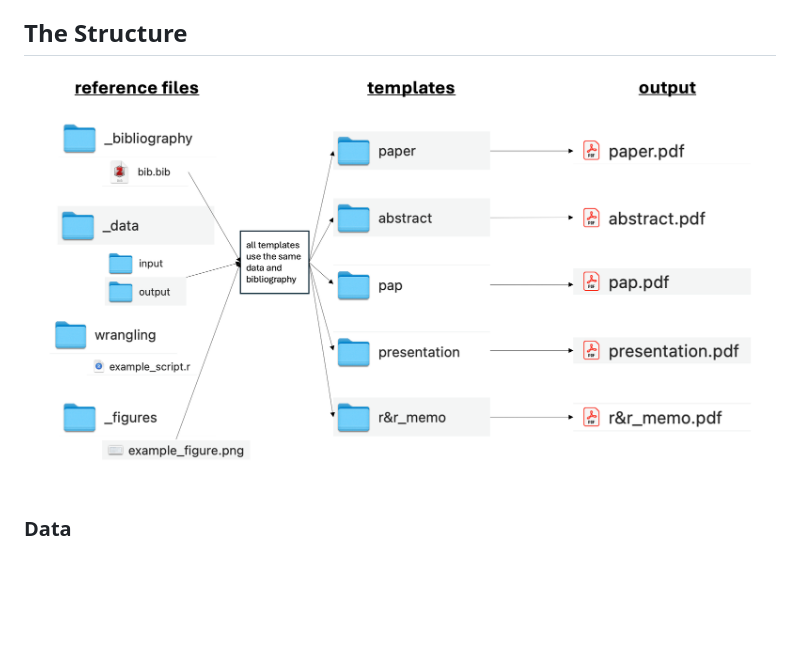
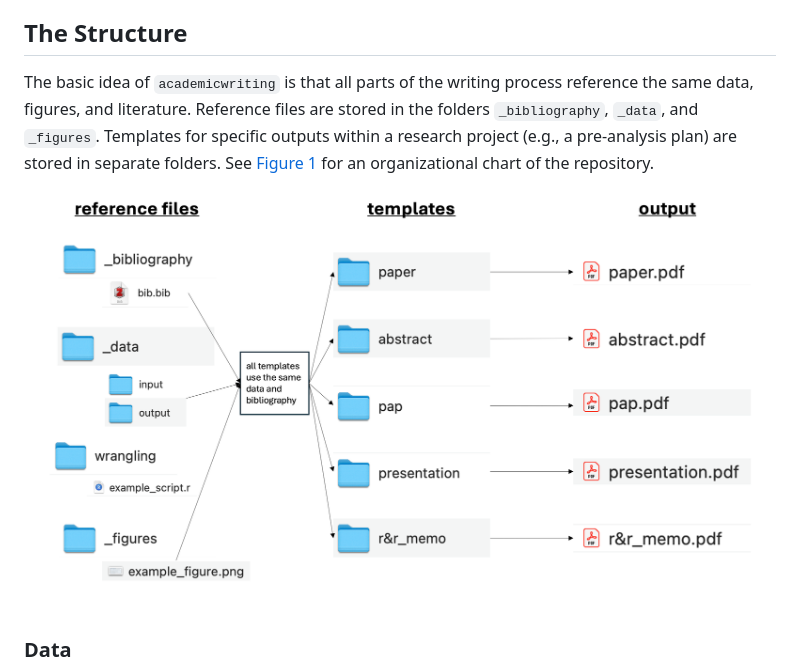
Before and after one commit to danielkuhlen/academicwriting, a Markdown page: README.md, the part around the change. Drawn GitHub-style; blank space fills up the shorter version.

```diff
--- a/README.md
+++ b/README.md
@@ -19,7 +19,9 @@ To use this template, you should have:
 
 ## The Structure
 
-![](_figures/template_structure.png)
+The basic idea of `academicwriting` is that all parts of the writing process reference the same data, figures, and literature. Reference files are stored in the folders `_bibliography`, `_data`, and `_figures`. Templates for specific outputs within a research project (e.g., a pre-analysis plan) are stored in separate folders. See [Figure 1](#figure-1) for an organizational chart of the repository.
+
+![Figure 1: Folder structure of the `academicwriting` template.](_figures/template_structure.png)
 
 ### Data
 
```
